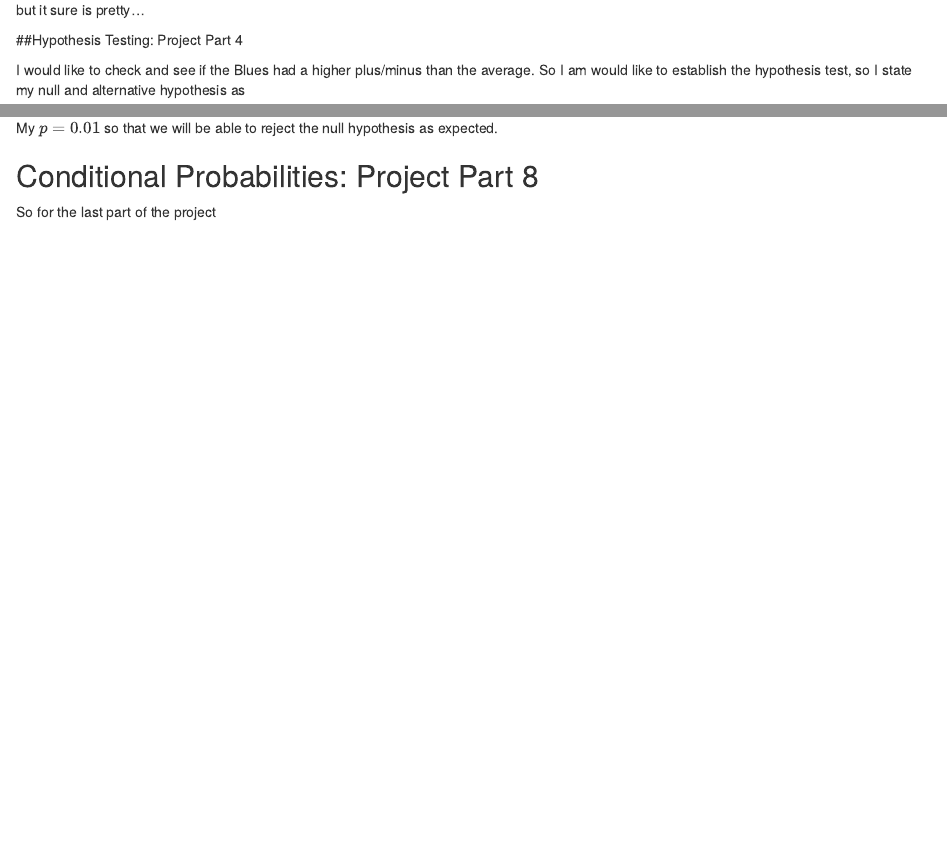
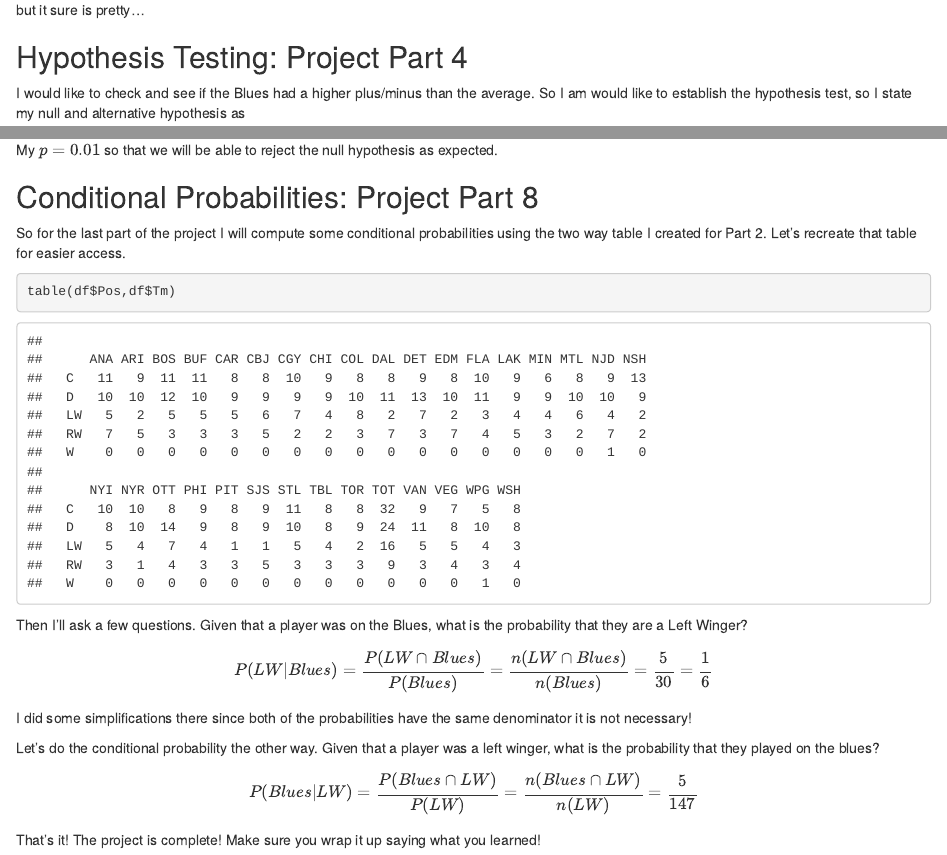
Before and after one commit to nurfnick/Data_Sets_For_Stats, an R Markdown document (hockey_paper.Rmd): the page in a window 1100 px wide, from 9440 px down, and a second part further down, joined at a grey line. The pictures show the output file hockey_paper.html that the author committed with the source, opened offline.

Commit message:
Fixed typos

````diff
--- a/hockey_paper.Rmd
+++ b/hockey_paper.Rmd
@@ -253,4 +256,22 @@ My $p=0.01$ so that we will be able to reject the null hypothesis as expected.
 
 ## Conditional Probabilities:  Project Part 8
 
-So for the last part of the project
+So for the last part of the project I will compute some conditional probabilities using the two way table I created for Part 2.  Let's recreate that table for easier access.
+```{r}
+table(df$Pos,df$Tm)
+```
+Then I'll ask a few questions.  Given that a player was on the Blues, what is the probability that they are a Left Winger?
+$$
+P(LW|Blues)=\frac{P(LW\cap Blues)}{P(Blues)}=\frac{n(LW\cap Blues)}{n(Blues)}=\frac 5{30}=\frac16
+$$
+
+
+I did some simplifications there since both of the probabilities have the same denominator it is not necessary!
+
+Let's do the conditional probability the other way.  Given that a player was a left winger, what is the probability that they played on the blues?
+
+$$
+P(Blues|LW)=\frac{P(Blues\cap LW)}{P(LW)}=\frac{n(Blues\cap LW)}{n(LW)}=\frac5{147}
+$$
+
+That's it!  The project is complete!  Make sure you wrap it up saying what you learned!
````
Also changed, not shown: hockey_paper.html, hockey_paper.Rmd (5 more changed lines), 2 other files.
